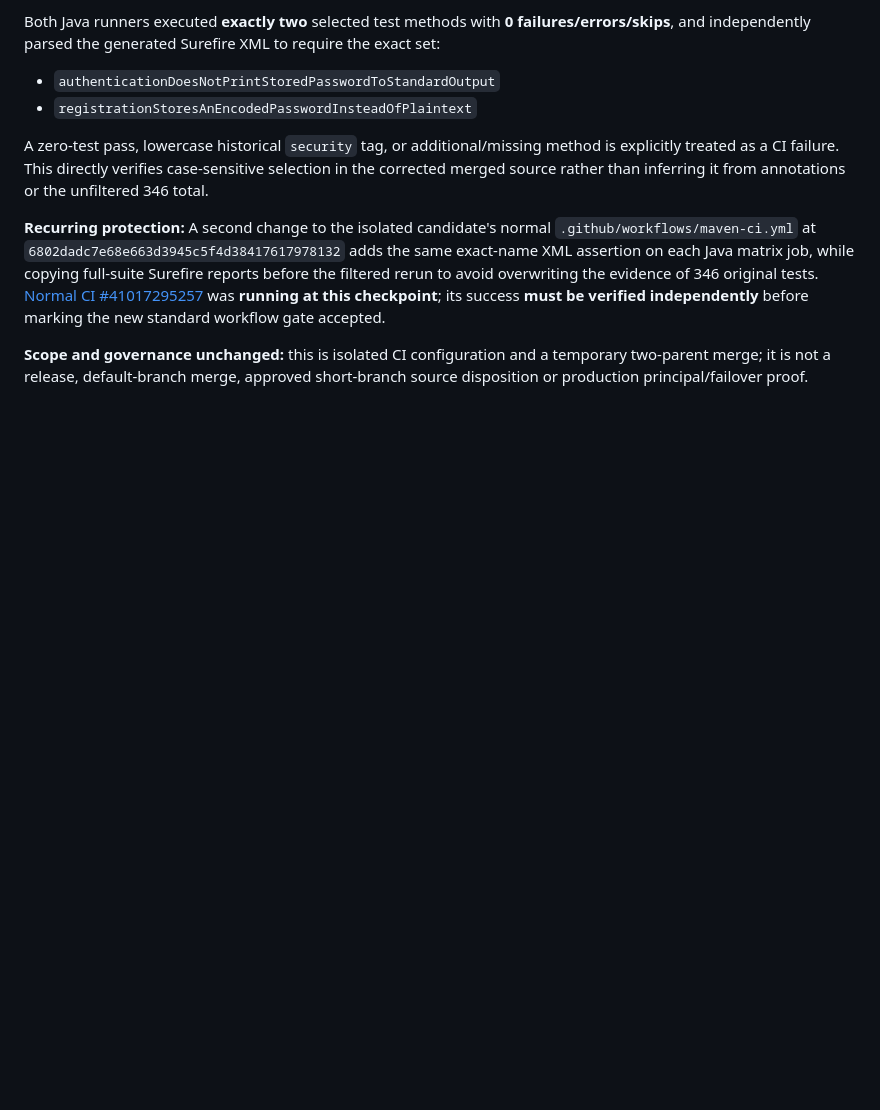
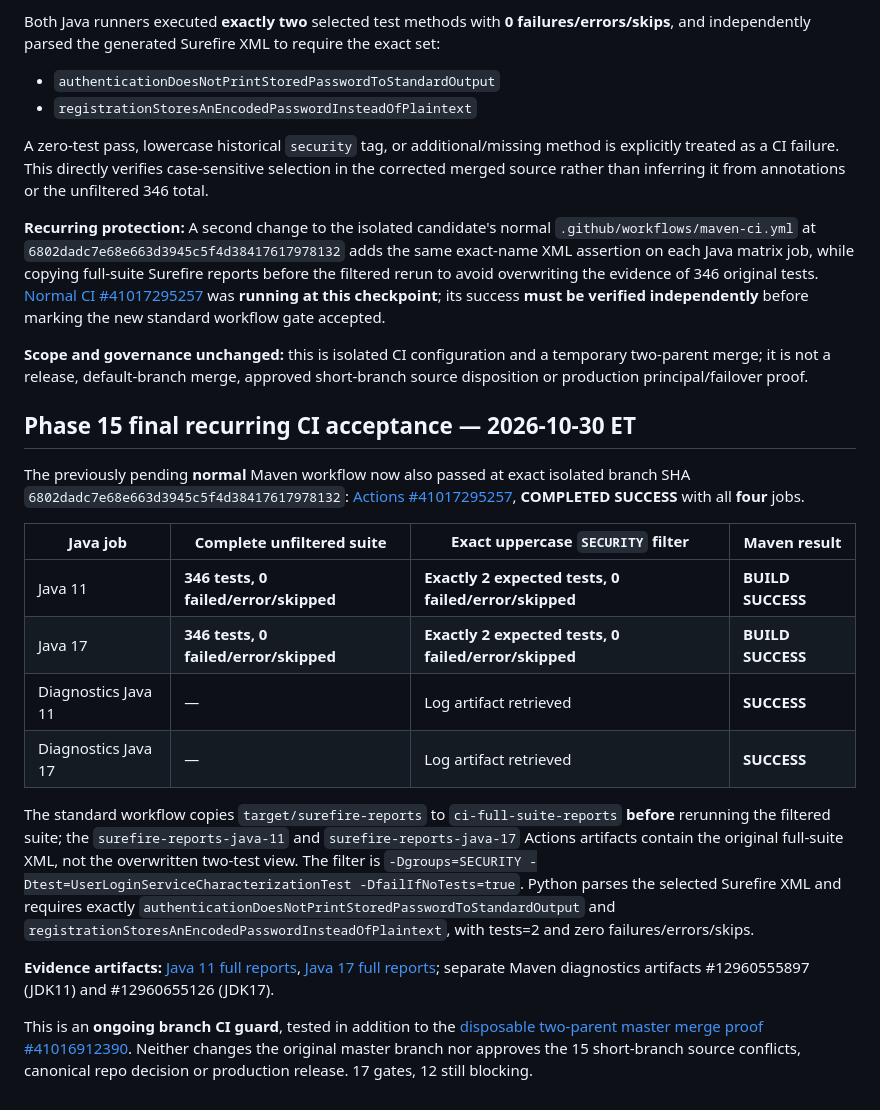
Before and after one commit to danwiz/danwiz, a Markdown page: docs/audits/CAR-DEALERSHIP-CORRECTED-SECURITY-TAG-MERGE-CI-2026-10-30.md, the part around the change. GitHub-like rendering; blank space fills up the shorter version.

Commit message:
docs(audit): certify four-job 346-test CI and exact SECURITY-tag rerun

```diff
--- a/docs/audits/CAR-DEALERSHIP-CORRECTED-SECURITY-TAG-MERGE-CI-2026-10-30.md
+++ b/docs/audits/CAR-DEALERSHIP-CORRECTED-SECURITY-TAG-MERGE-CI-2026-10-30.md
@@ -64,3 +64,21 @@ A zero-test pass, lowercase historical `security` tag, or additional/missing met
 **Recurring protection:** A second change to the isolated candidate's normal `.github/workflows/maven-ci.yml` at `6802dadc7e68e663d3945c5f4d38417617978132` adds the same exact-name XML assertion on each Java matrix job, while copying full-suite Surefire reports before the filtered rerun to avoid overwriting the evidence of 346 original tests. [Normal CI #41017295257](https://github.com/danwiz/project0-cardealership/actions/runs/41017295257) was **running at this checkpoint**; its success **must be verified independently** before marking the new standard workflow gate accepted.
 
 **Scope and governance unchanged:** this is isolated CI configuration and a temporary two-parent merge; it is not a release, default-branch merge, approved short-branch source disposition or production principal/failover proof.
+
+
+## Phase 15 final recurring CI acceptance — 2026-10-30 ET
+
+The previously pending **normal** Maven workflow now also passed at exact isolated branch SHA `6802dadc7e68e663d3945c5f4d38417617978132`: [Actions #41017295257](https://github.com/danwiz/project0-cardealership/actions/runs/41017295257), **COMPLETED SUCCESS** with all **four** jobs.
+
+| Java job | Complete unfiltered suite | Exact uppercase `SECURITY` filter | Maven result |
+| --- | --- | --- | --- |
+| Java 11 | **346 tests, 0 failed/error/skipped** | **Exactly 2 expected tests, 0 failed/error/skipped** | **BUILD SUCCESS** |
+| Java 17 | **346 tests, 0 failed/error/skipped** | **Exactly 2 expected tests, 0 failed/error/skipped** | **BUILD SUCCESS** |
+| Diagnostics Java 11 | — | Log artifact retrieved | **SUCCESS** |
+| Diagnostics Java 17 | — | Log artifact retrieved | **SUCCESS** |
+
+The standard workflow copies `target/surefire-reports` to `ci-full-suite-reports` **before** rerunning the filtered suite; the `surefire-reports-java-11` and `surefire-reports-java-17` Actions artifacts contain the original full-suite XML, not the overwritten two-test view. The filter is `-Dgroups=SECURITY -Dtest=UserLoginServiceCharacterizationTest -DfailIfNoTests=true`. Python parses the selected Surefire XML and requires exactly `authenticationDoesNotPrintStoredPasswordToStandardOutput` and `registrationStoresAnEncodedPasswordInsteadOfPlaintext`, with tests=2 and zero failures/errors/skips.
+
+**Evidence artifacts:** [Java 11 full reports](https://github.com/danwiz/project0-cardealership/actions/runs/41017295257/artifacts/12960575966), [Java 17 full reports](https://github.com/danwiz/project0-cardealership/actions/runs/41017295257/artifacts/12959349569); separate Maven diagnostics artifacts #12960555897 (JDK11) and #12960655126 (JDK17).
+
+This is an **ongoing branch CI guard**, tested in addition to the [disposable two-parent master merge proof #41016912390](https://github.com/danwiz/project0-cardealership/actions/runs/41016912390). Neither changes the original master branch nor approves the 15 short-branch source conflicts, canonical repo decision or production release. 17 gates, 12 still blocking.
```
